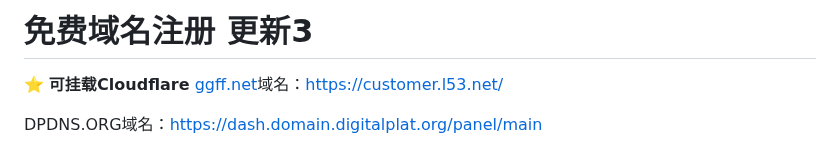
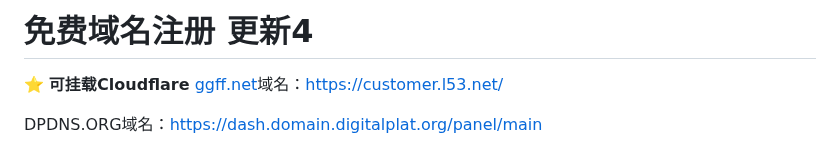
Before and after one commit to zcr07/zcr05.github.io, a Markdown page: issues/测试.md, the part around the change. Rendered like a GitHub page.

```diff
--- a/issues/测试.md
+++ b/issues/测试.md
@@ -1,5 +1,5 @@
 
-# 免费域名注册 更新3
+# 免费域名注册 更新4
 
 ⭐
 **可挂载Cloudflare**
```
